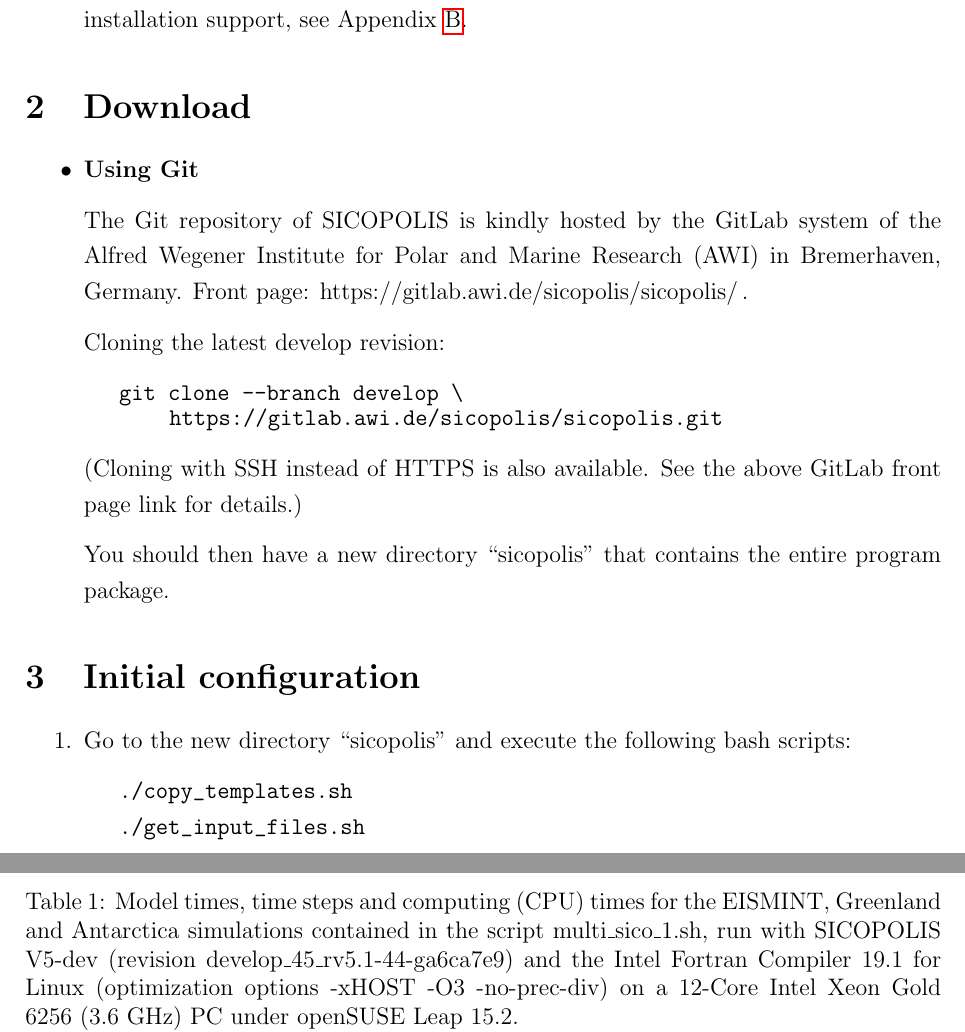
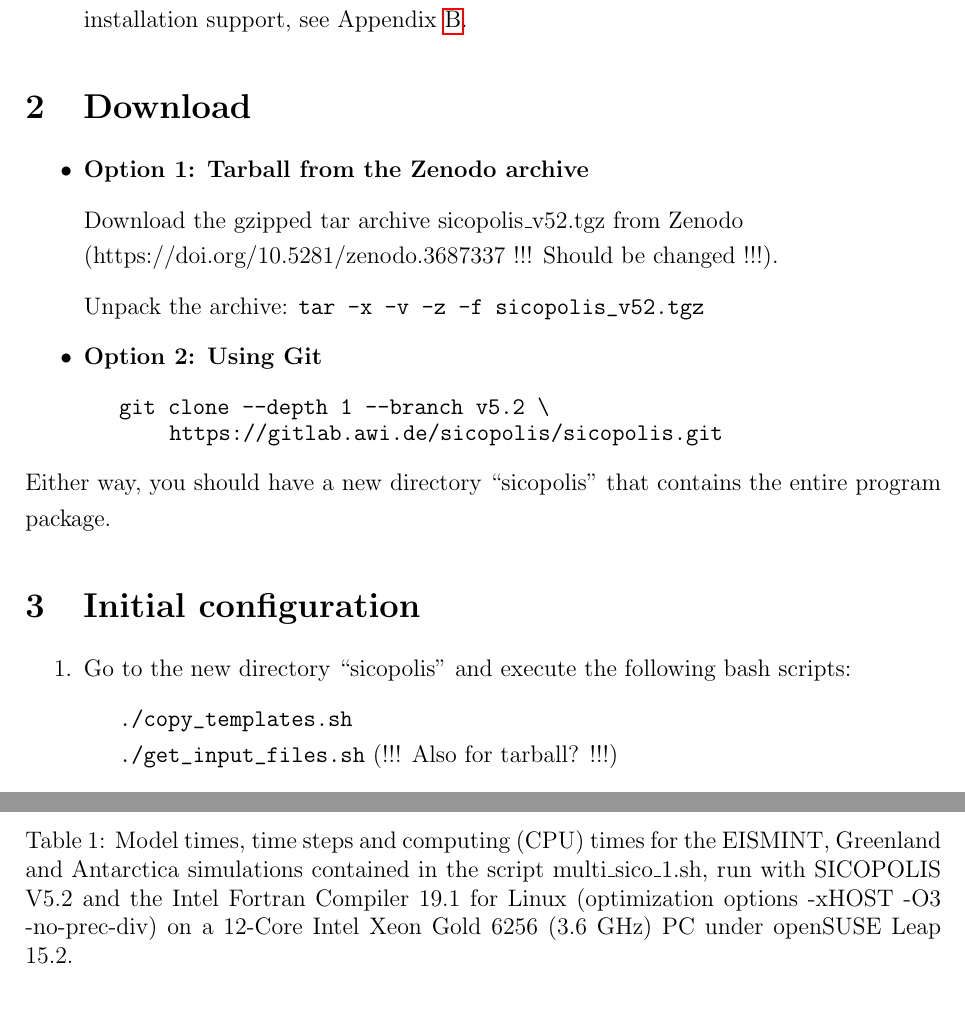
Before and after one commit to Shreyas911/sicopolis, a LaTeX document (docu/quick_start/SICOPOLIS_V52_Quick_Start.tex): two parts of pages 3 and 15 of 16, joined at a grey line, cut so that both start at the same text, the shorter picture padded with empty space. Compiled offline with pdfLaTeX.

Commit message:
Branch release_v5.2: Quick Start Manual preliminarily (!) updated, Doxygen config file updated.

```diff
--- a/docu/quick_start/SICOPOLIS_V5dev_Quick_Start.tex
+++ b/docu/quick_start/SICOPOLIS_V52_Quick_Start.tex
@@ -22,7 +22,7 @@
 \usepackage{hyperxmp}
 \hypersetup{
     pdfauthor={Ralf Greve},
-    pdftitle={SICOPOLIS V5-dev - Quick Start Manual},
+    pdftitle={SICOPOLIS V5.2 - Quick Start Manual},
     pdfsubject={Ice sheet model},
     pdfkeywords={Ice sheet, Model, Modelling, %
                  Open source, Free software, SICOPOLIS},
@@ -133,25 +133,23 @@
 
 \begin{itemize}
 
-\item \textbf{Using Git}
+\item \textbf{Option 1: Tarball from the Zenodo archive}
 
-The Git repository of SICOPOLIS is kindly hosted by the GitLab system of the Alfred Wegener Institute for Polar and Marine Research (AWI) in Bremerhaven, Germany. Front page: https://gitlab.awi.de/sicopolis/sicopolis/\,.
+Download the gzipped tar archive sicopolis\_v52.tgz from Zenodo
+\\
+(https://doi.org/10.5281/zenodo.3687337 !!! Should be changed !!!).
 
-Cloning the latest develop revision:
+Unpack the archive: \verb+tar -x -v -z -f sicopolis_v52.tgz+
 
-% \begin{small}
-\hspace*{1.5em}\verb+git clone --branch develop \+
+\item \textbf{Option 2: Using Git}
+
+\hspace*{1.5em}\verb+git clone --depth 1 --branch v5.2 \+
 \\[-1ex]
 \hspace*{3.65em}\verb+https://gitlab.awi.de/sicopolis/sicopolis.git+
-% \end{small}
-
-(Cloning with SSH instead of HTTPS is also available. See the above GitLab front page link for details.)
-
-You should then have a new directory ``sicopolis'' that contains the entire program package.
 
 \end{itemize}
 
-% \clearpage
+Either way, you should have a new directory ``sicopolis'' that contains the entire program package.
 
 % \begin{spacing}{1.2}
 
@@ -164,7 +162,7 @@
 % \begin{small}
 \hspace*{1.5em}\verb+./copy_templates.sh+
 \\
-\hspace*{1.5em}\verb+./get_input_files.sh+
+\hspace*{1.5em}\verb+./get_input_files.sh+ (!!! Also for tarball? !!!)
 % \end{small}
 
 The latter can be configured if you want to download only selected input files (default is downloading everything). To do so, open it with a text editor and change the flag variables before execution.
@@ -724,7 +722,7 @@
                                      & $2\,/\,10\;\mathrm{ a}^{\dagger}$\hspace*{0.6em}
                                      &  4&$6\;\mathrm{sec}$ \\ \hline
 \end{tabular}
-\caption{Model times, time steps and computing (CPU) times for the EISMINT, Greenland and Antarctica simulations contained in the script multi\_sico\_1.sh, run with SICOPOLIS V5-dev (revision develop\_45\_rv5.1-44-ga6ca7e9) and the Intel Fortran Compiler 19.1 for Linux (optimization options -xHOST -O3 -no-prec-div) on a 12-Core Intel Xeon Gold 6256 (3.6~GHz) PC under openSUSE Leap 15.2.
+\caption{Model times, time steps and computing (CPU) times for the EISMINT, Greenland and Antarctica simulations contained in the script multi\_sico\_1.sh, run with SICOPOLIS V5.2 and the Intel Fortran Compiler 19.1 for Linux (optimization options -xHOST -O3 -no-prec-div) on a 12-Core Intel Xeon Gold 6256 (3.6~GHz) PC under openSUSE Leap 15.2.
 \protect\\
 {}$^\dagger$: If one value is given, this is the common dynamic (velocity, ice thickness) and thermodynamic (temperature, water content, age) time step. If two values are given (marked by the dagger ($^\dagger$) symbol), the first one is the dynamic, the second one the thermodynamic time step.
 \protect\\
```
Also changed, not shown: docu/quick_start/Makefile, docu/quick_start/SICOPOLIS_V52_Quick_Start.tex (2 more changed lines), 1 other file.
